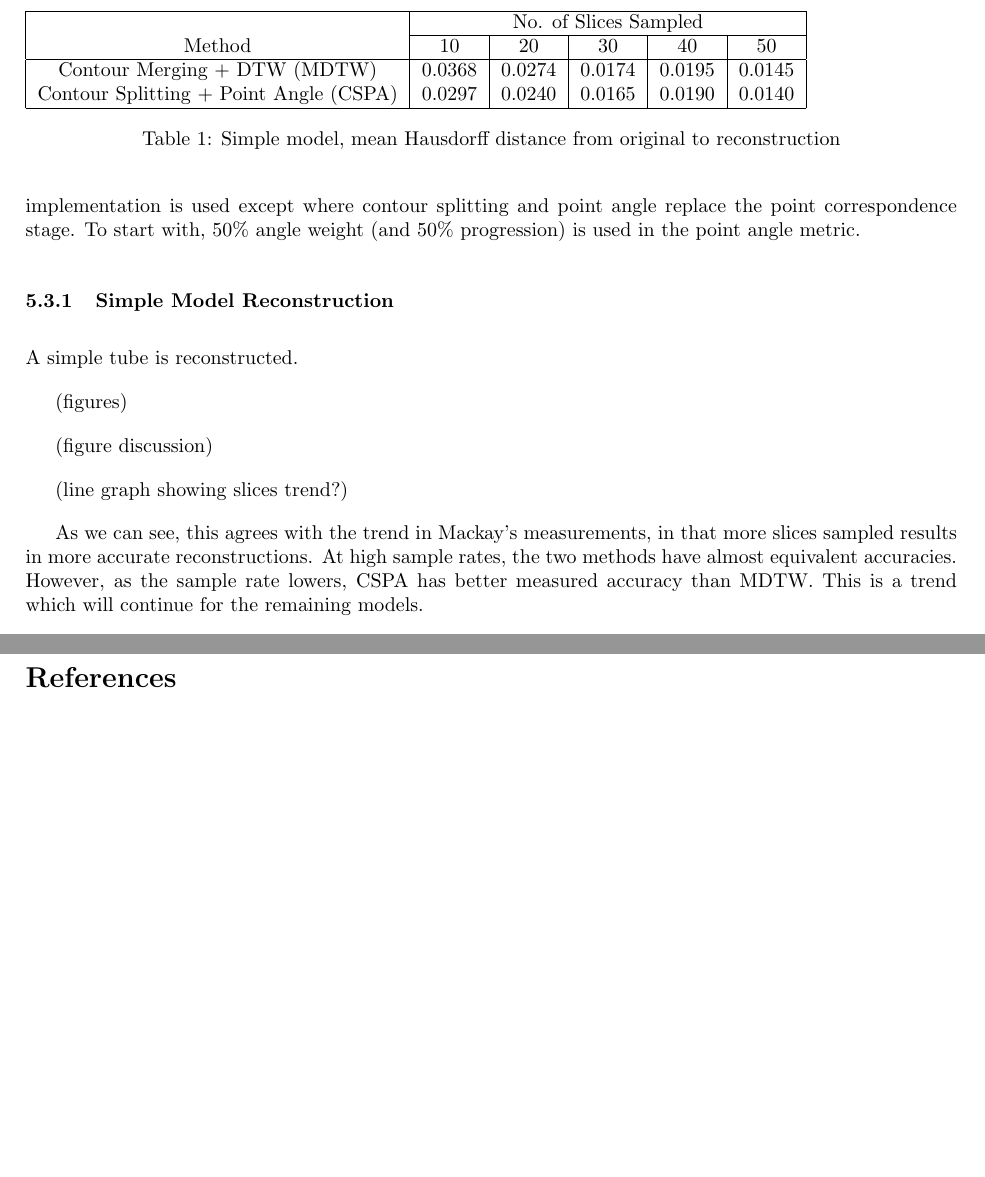
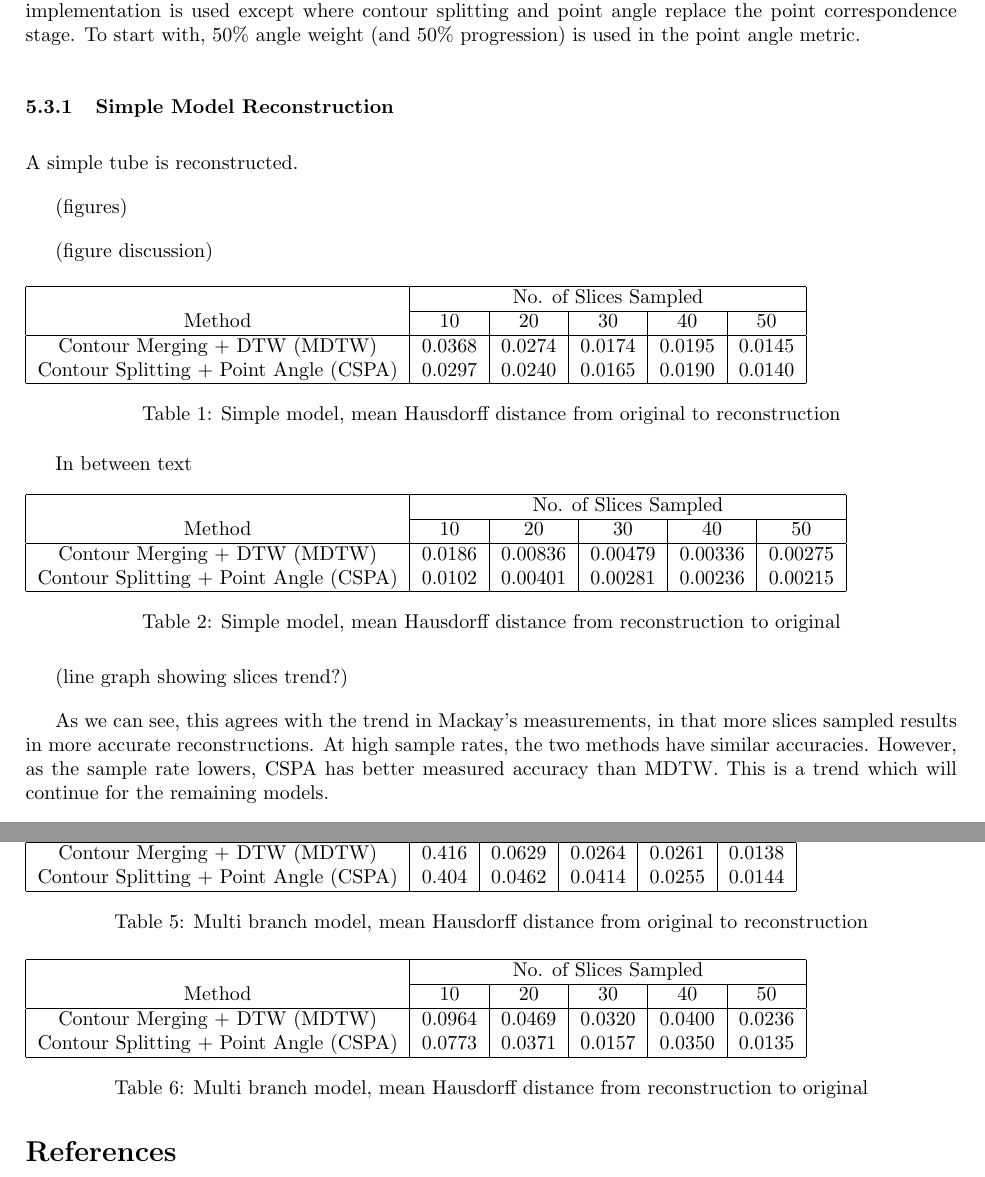
Before and after one commit to cstevenson3/cosc470writing, a LaTeX document (report.tex): two parts of pages 13 and 14 of 16 before the commit and two parts of pages 13 and 15 of 17 after it, joined at a grey line, cut so that both start at the same text, the shorter picture padded with empty space. Compiled offline with pdfLaTeX.

Commit message:
Work on filling in tables

```diff
--- a/report.tex
+++ b/report.tex
@@ -391,9 +390,26 @@ Contour Splitting + Point Angle (CSPA) & 0.0297 & 0.0240 & 0.0165 & 0.0190 & 0.0
 \label{table:simple_forward}
 \end{table}
 
+In between text
+
+\begin{table}[h]
+\begin{tabular}{ | c | c | c | c | c | c | }
+\hline
+& \multicolumn{5}{c|}{No. of Slices Sampled} \\
+\cline{2-6}
+Method & 10 & 20 & 30 & 40 & 50 \\
+\hline
+Contour Merging + DTW (MDTW) & 0.0186 & 0.00836 & 0.00479 & 0.00336 & 0.00275 \\
+Contour Splitting + Point Angle (CSPA) & 0.0102 & 0.00401 & 0.00281 & 0.00236 & 0.00215 \\
+\hline
+\end{tabular}
+\caption{Simple model, mean Hausdorff distance from reconstruction to original}
+\label{table:simple_reverse}
+\end{table}
+
 (line graph showing slices trend?)
 
-As we can see, this agrees with the trend in Mackay's measurements, in that more slices sampled results in more accurate reconstructions. At high sample rates, the two methods have almost equivalent accuracies. However, as the sample rate lowers, CSPA has better measured accuracy than MDTW. This is a trend which will continue for the remaining models.
+As we can see, this agrees with the trend in Mackay's measurements, in that more slices sampled results in more accurate reconstructions. At high sample rates, the two methods have similar accuracies. However, as the sample rate lowers, CSPA has better measured accuracy than MDTW. This is a trend which will continue for the remaining models.
 
 \subsubsection{Simple Branch Reconstruction}
 
@@ -406,0 +456,12 @@ A simple model containing a branch is reconstructed.
+\begin{table}[h]
+\begin{tabular}{ | c | c | c | c | c | c | }
+\hline
+& \multicolumn{5}{c|}{No. of Slices Sampled} \\
+\cline{2-6}
+Method & 10 & 20 & 30 & 40 & 50 \\
+\hline
+Contour Merging + DTW (MDTW) & 0.416 & 0.0629 & 0.0264 & 0.0261 & 0.0138 \\
+Contour Splitting + Point Angle (CSPA) & 0.404 & 0.0462 & 0.0414 & 0.0255 & 0.0144 \\
+\hline
+\end{tabular}
+\caption{Multi branch model, mean Hausdorff distance from original to reconstruction}
@@ -406,0 +473,12 @@ A simple model containing a branch is reconstructed.
+\begin{table}[h]
+\begin{tabular}{ | c | c | c | c | c | c | }
+\hline
+& \multicolumn{5}{c|}{No. of Slices Sampled} \\
+\cline{2-6}
+Method & 10 & 20 & 30 & 40 & 50 \\
+\hline
+Contour Merging + DTW (MDTW) & 0.0964 & 0.0469 & 0.0320 & 0.0400 & 0.0236 \\
+Contour Splitting + Point Angle (CSPA) & 0.0773 & 0.0371 & 0.0157 & 0.0350 & 0.0135 \\
+\hline
+\end{tabular}
+\caption{Multi branch model, mean Hausdorff distance from reconstruction to original}
```
Also changed, not shown: report.pdf, report.tex (47 more changed lines), 5 other files.
